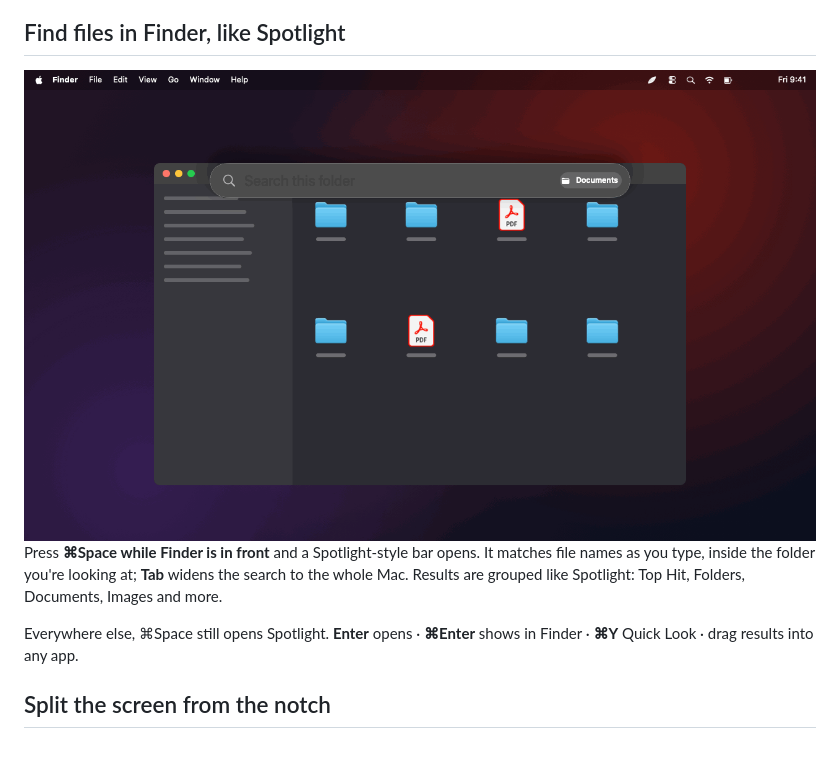
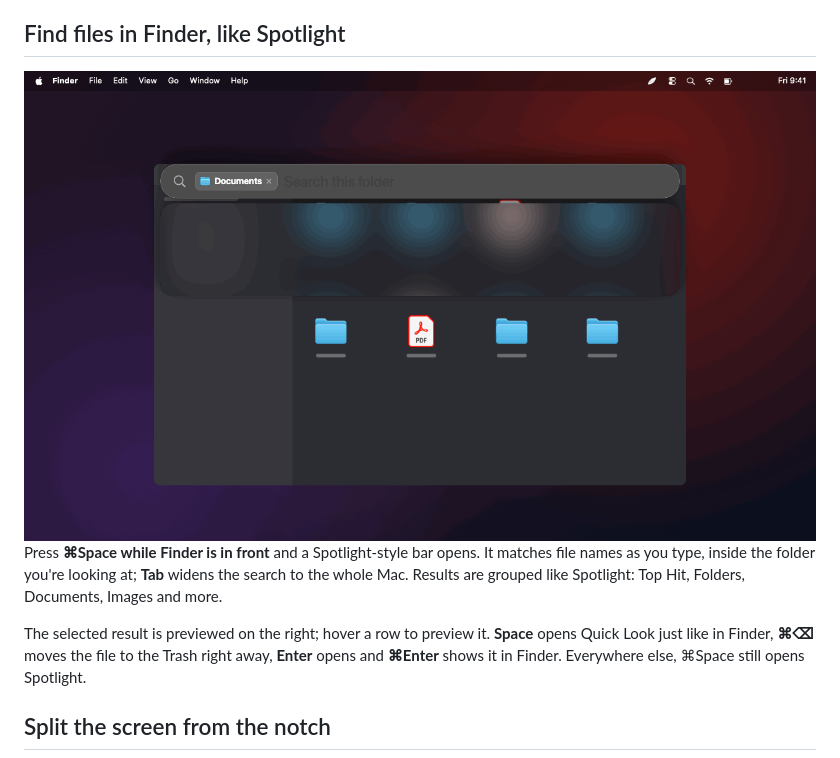
Before and after one commit to firewallstudio/Missing, a Markdown page: README.md, the part around the change. Drawn GitHub-style; pictures changed too: assets/search.gif.

Commit message:
File search: preview on the right, Quick Look with Space, instant delete with ⌘⌫, new folder token, shortcut bar

```diff
--- a/README.md
+++ b/README.md
@@ -32,7 +32,7 @@ Windows, not just apps, with live previews. Every browser profile, every Space a
 
 Press **⌘Space while Finder is in front** and a Spotlight-style bar opens. It matches file names as you type, inside the folder you're looking at; **Tab** widens the search to the whole Mac. Results are grouped like Spotlight: Top Hit, Folders, Documents, Images and more.
 
-Everywhere else, ⌘Space still opens Spotlight. **Enter** opens · **⌘Enter** shows in Finder · **⌘Y** Quick Look · drag results into any app.
+The selected result is previewed on the right; hover a row to preview it. **Space** opens Quick Look just like in Finder, **⌘⌫** moves the file to the Trash right away, **Enter** opens and **⌘Enter** shows it in Finder. Everywhere else, ⌘Space still opens Spotlight.
 
 ## Split the screen from the notch
 
```
Also changed, not shown: README.tr.md (+1 -1 lines), 2 other files.
